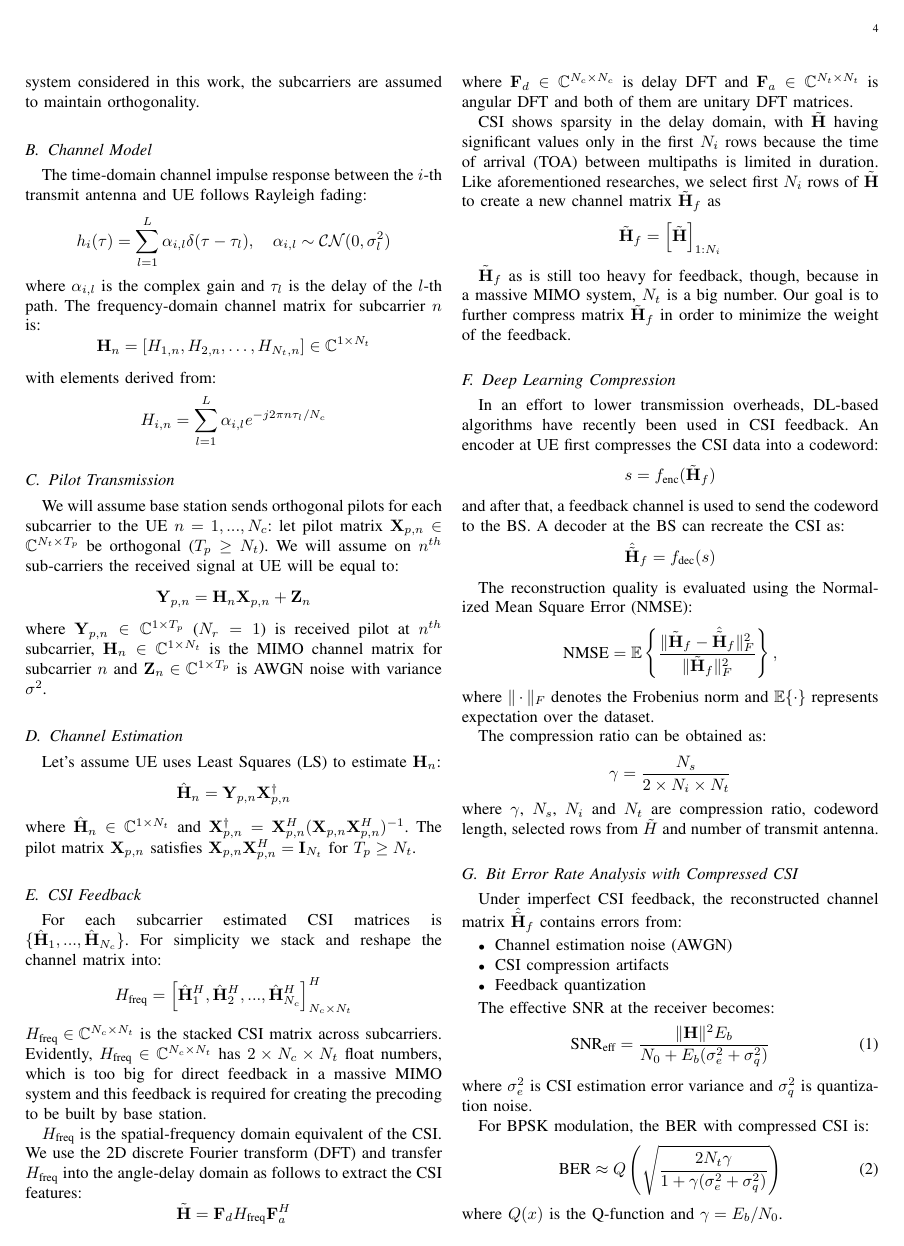
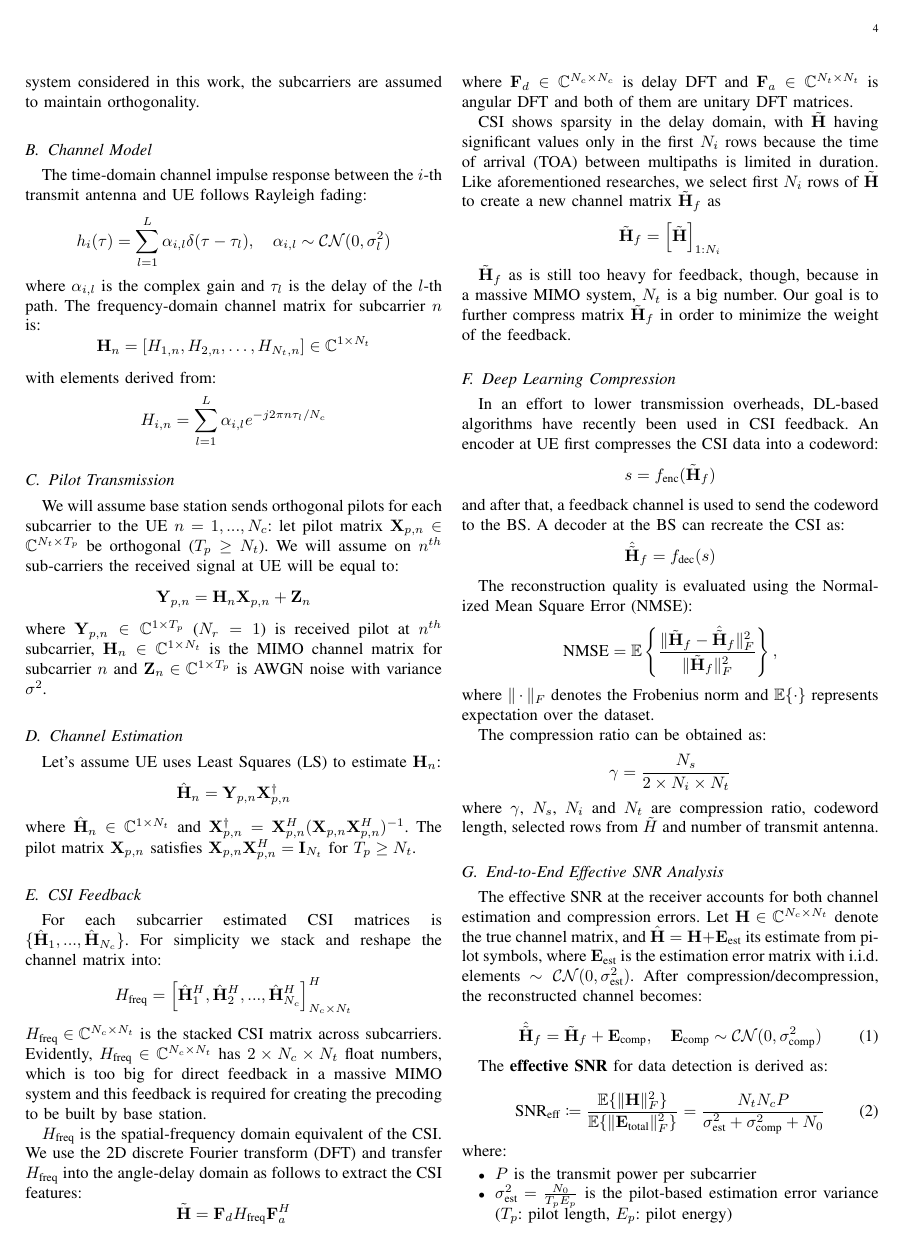
Before and after one commit to FardadAnsari/Paper-revision, a LaTeX paper (paper_latex_edit - Copy.tex): page 4 of 12. Compiled offline with pdfLaTeX.

Commit message:
for second time i revised the formulas in system model , since the SNR in calculations is related to NMSE ( error )

```diff
--- a/paper_latex_edit - Copy.tex
+++ b/paper_latex_edit - Copy.tex
@@ -5,6 +5,7 @@
 \usepackage[caption=false,font=normalsize,labelfont=sf,textfont=sf]{subfig}
 \usepackage{textcomp}
 \usepackage{booktabs}
+\usepackage{mathtools}
 \usepackage{stfloats}
 \usepackage{url}
 \usepackage{booktabs,multirow, threeparttable}
@@ -187,25 +188,34 @@ The compression ratio can be obtained as:
 \]
 where $\gamma$, $N_{s}$, $N_{i}$ and $N_{t}$ are compression ratio, codeword length, selected rows from $\tilde{H}$ and number of transmit antenna.
 
-\subsection{Bit Error Rate Analysis with Compressed CSI}
-Under imperfect CSI feedback, the reconstructed channel matrix $\hat{\tilde{\mathbf{H}}}_f$ contains errors from:
+\subsection{End-to-End Effective SNR Analysis}
+The effective SNR at the receiver accounts for both channel estimation and compression errors. Let $\mathbf{H} \in \mathbb{C}^{N_c \times N_t}$ denote the true channel matrix, and $\hat{\mathbf{H}} = \mathbf{H} + \mathbf{E}_{\text{est}}$ its estimate from pilot symbols, where $\mathbf{E}_{\text{est}}$ is the estimation error matrix with i.i.d. elements $\sim \mathcal{CN}(0,\sigma_{\text{est}}^2)$. After compression/decompression, the reconstructed channel becomes:
+
+\begin{equation}
+\hat{\tilde{\mathbf{H}}}_f = \tilde{\mathbf{H}}_f + \mathbf{E}_{\text{comp}}, \quad \mathbf{E}_{\text{comp}} \sim \mathcal{CN}(0,\sigma_{\text{comp}}^2)
+\end{equation}
+
+The \textbf{effective SNR} for data detection is derived as:
+
+\begin{equation}
+\text{SNR}_{\text{eff}} \coloneqq \frac{\mathbb{E}\{\|\mathbf{H}\|_F^2\}}{\mathbb{E}\{\|\mathbf{E}_{\text{total}}\|_F^2\}} = \frac{N_t N_c P}{\sigma_{\text{est}}^2 + \sigma_{\text{comp}}^2 + N_0}
+\end{equation}
+
+\noindent where:
 \begin{itemize}
-    \item Channel estimation noise (AWGN)
-    \item CSI compression artifacts
-    \item Feedback quantization
+\item $P$ is the transmit power per subcarrier
+\item $\sigma_{\text{est}}^2 = \frac{N_0}{T_p E_p}$ is the pilot-based estimation error variance ($T_p$: pilot length, $E_p$: pilot energy)
+\item $\sigma_{\text{comp}}^2 = \|\mathbf{F}_a\|^2 \cdot 10^{\text{NMSE}/10} \cdot P$ converts NMSE to compression error power
+\item $N_0$ is the thermal noise density
 \end{itemize}
 
-The effective SNR at the receiver becomes:
+For orthogonal pilots with $T_p \geq N_t$, this simplifies to:
+
 \begin{equation}
-    \text{SNR}_{\text{eff}} = \frac{\|\mathbf{H}\|^2 E_b}{N_0 + E_b(\sigma_e^2 + \sigma_q^2)}
+\text{SNR}_{\text{eff}} = \frac{N_t \gamma}{1 + \gamma\left(\frac{1}{\beta} + 10^{\text{NMSE}/10}\right)}, \quad \text{where } \gamma \coloneqq \frac{P}{N_0}
 \end{equation}
-where $\sigma_e^2$ is CSI estimation error variance and $\sigma_q^2$ is quantization noise.
 
-For BPSK modulation, the BER with compressed CSI is:
-\begin{equation}
-    \text{BER} \approx Q\left(\sqrt{\frac{2N_t\gamma}{1 + \gamma(\sigma_e^2 + \sigma_q^2)}}\right)
-\end{equation}
-where $Q(x)$ is the Q-function and $\gamma = E_b/N_0$.
+\noindent and $\beta \coloneqq T_p E_p/N_0$ is the pilot SNR.
 
 \section{Trade of Between Accuracy and Resources}
 CNNs have demonstrated superior performance in CSI compression tasks compared to compressive sensing methods. While numerous architectures have been proposed, deploying these models on mobile hardware presents significant challenges. Consequently, it becomes imperative to strike a balance between accuracy and resource constraints when considering the practical application of CSI feedback compression on user equipment with limited resources.
```
Also changed, not shown: 5 other files.
